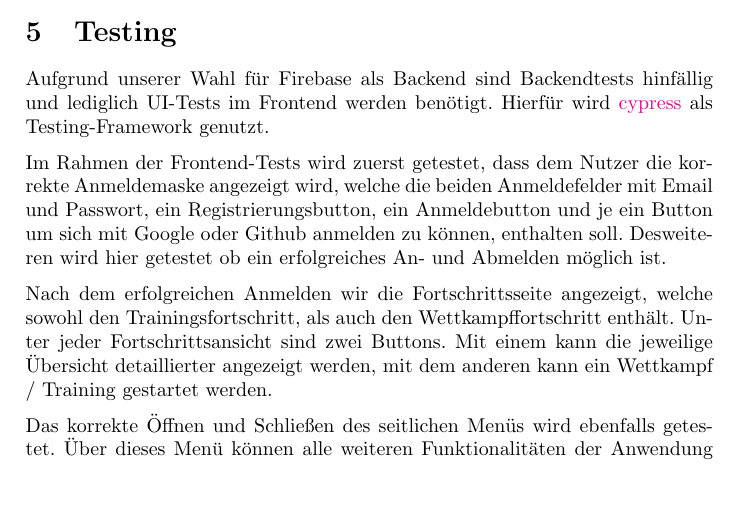
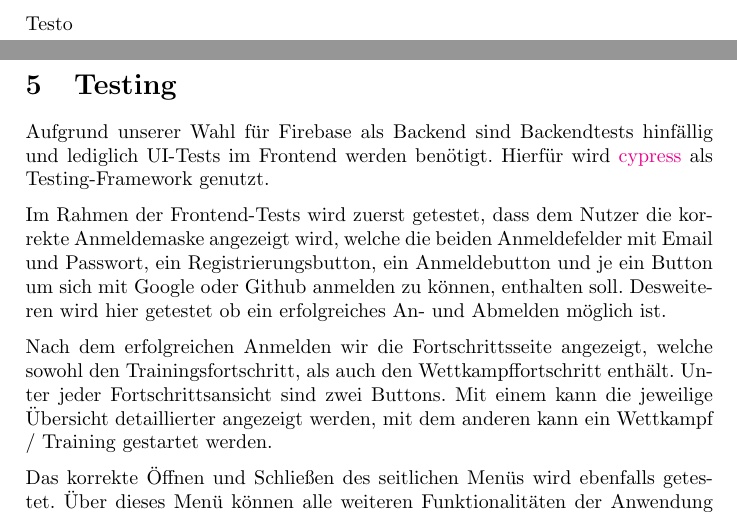
Before and after one commit to DHBWMannheim/speedcube-metrics-frontend, a LaTeX document (docs/doku.tex, which reads docs/technology.tex): part of page 8 of 8 before the commit and two parts of pages 9 and 10 of 10 after it, the two joined at a grey line, cut at the place of the change, the shorter picture padded with empty space. Compiled offline with pdfLaTeX.

```diff
--- /dev/null
+++ b/docs/technology.tex
@@ -0,0 +1,3 @@
+% !TeX root = ./doku.tex
+
+Testo
```
Also changed, not shown: docs/doku.tex (+1 -0 lines), docs/doku.pdf, 7 other files.
